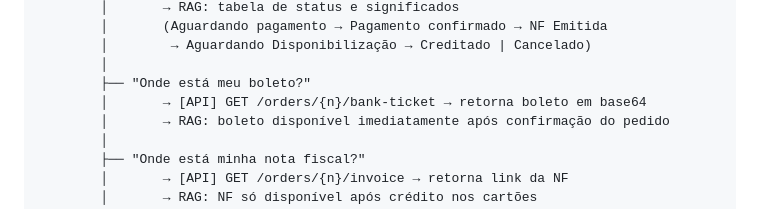
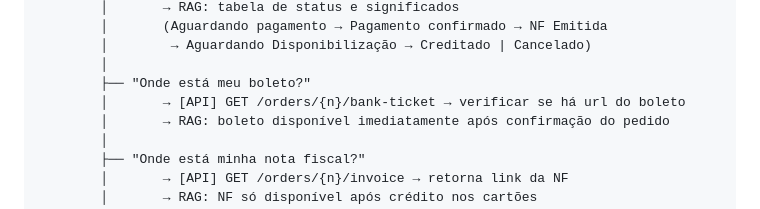
Before and after one commit to lucianarcit/discover_marh, a Markdown page: docs/discover/04_workflow-bot.md, the part around the change. Rendered like a GitHub page.

Commit message:
Clarify bank ticket API description
Updated the bank ticket API description to clarify the check for the boleto URL.

```diff
--- a/docs/discover/04_workflow-bot.md
+++ b/docs/discover/04_workflow-bot.md
@@ -228,7 +228,7 @@ Identificar dúvida
         │        → Aguardando Disponibilização → Creditado | Cancelado)
         │
         ├── "Onde está meu boleto?"
-        │       → [API] GET /orders/{n}/bank-ticket → retorna boleto em base64
+        │       → [API] GET /orders/{n}/bank-ticket → verificar se há url do boleto
         │       → RAG: boleto disponível imediatamente após confirmação do pedido
         │
         ├── "Onde está minha nota fiscal?"
```
